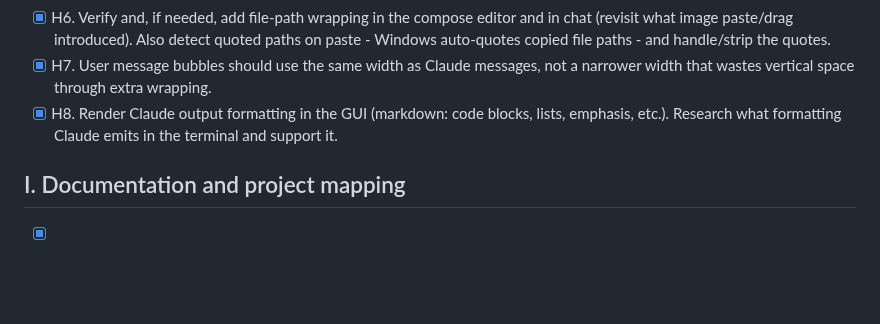
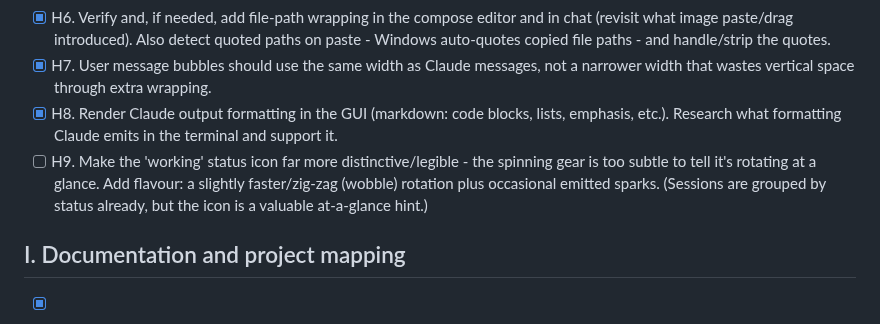
Before and after one commit to TiHerbatka/cc-cockpit, a Markdown page: TODO.md, the part around the change. Drawn GitHub-style; blank space fills up the shorter version.

Commit message:
chore(todo): add H9 (more distinctive 'working' status icon)
Co-Authored-By: Claude Opus 4.8 (1M context) <noreply@anthropic.com>

```diff
--- a/TODO.md
+++ b/TODO.md
@@ -98,6 +98,7 @@ Built on `feat/gui-mode` this session:
 - [x] H6. Verify and, if needed, add file-path wrapping in the compose editor and in chat (revisit what image paste/drag introduced). Also detect quoted paths on paste - Windows auto-quotes copied file paths - and handle/strip the quotes.
 - [x] H7. User message bubbles should use the same width as Claude messages, not a narrower width that wastes vertical space through extra wrapping.
 - [x] H8. Render Claude output formatting in the GUI (markdown: code blocks, lists, emphasis, etc.). Research what formatting Claude emits in the terminal and support it.
+- [ ] H9. Make the 'working' status icon far more distinctive/legible - the spinning gear is too subtle to tell it's rotating at a glance. Add flavour: a slightly faster/zig-zag (wobble) rotation plus occasional emitted sparks. (Sessions are grouped by status already, but the icon is a valuable at-a-glance hint.)
 
 ## I. Documentation and project mapping
 - [x] I1. TPC5 - Brainstorm and design the living documentation system: a maintained current-state reference (features, mechanisms, options and parameters) plus guidelines to keep it current. Treat the old design docs as a historical changelog, NOT current-state docs (hallucination risk); new docs are the single source of truth.
```
